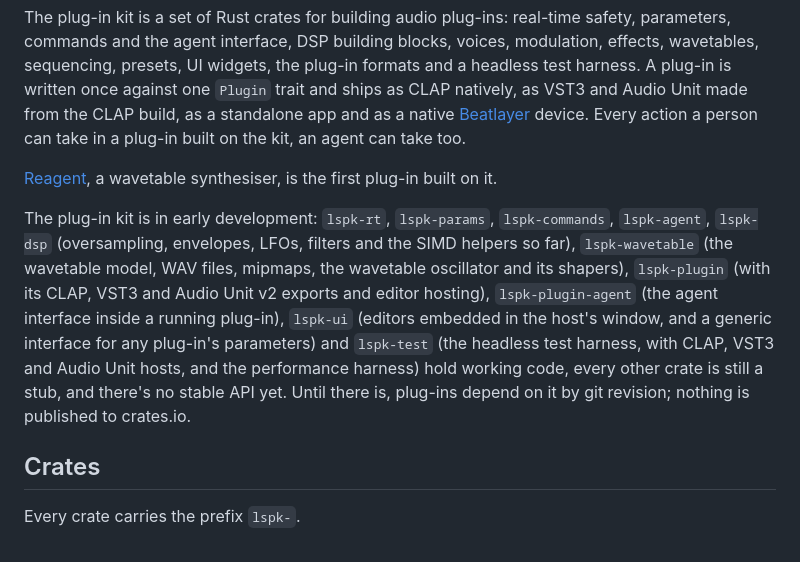
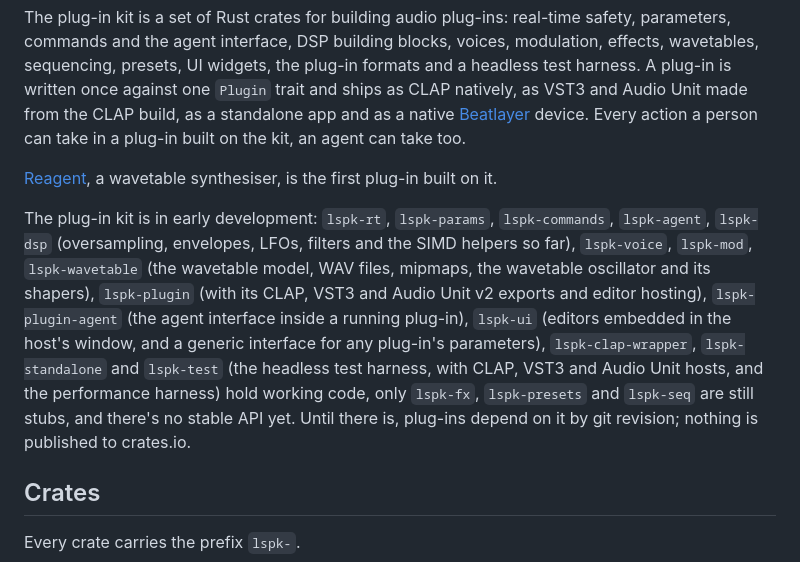
Before and after one commit to loombridge/plugin-kit, a Markdown page: README.md, the part around the change. GitHub-like rendering.

Commit message:
Fix the README's stale crate list
The README's early-development sentence named crates that hold working code and
claimed every other crate is still a stub. Four crates that hold code were
missing from the list: `lspk-voice`, `lspk-mod`, `lspk-clap-wrapper` and
`lspk-standalone`. Only `lspk-fx`, `lspk-presets` and `lspk-seq` are still
stubs, so the sentence now names those three instead.

Co-Authored-By: DeepSeek V4.1 Flash <noreply@deepseek.com>

```diff
--- a/README.md
+++ b/README.md
@@ -4,7 +4,7 @@ The plug-in kit is a set of Rust crates for building audio plug-ins: real-time s
 
 [Reagent](https://github.com/loombridge/reagent), a wavetable synthesiser, is the first plug-in built on it.
 
-The plug-in kit is in early development: `lspk-rt`, `lspk-params`, `lspk-commands`, `lspk-agent`, `lspk-dsp` (oversampling, envelopes, LFOs, filters and the SIMD helpers so far), `lspk-wavetable` (the wavetable model, WAV files, mipmaps, the wavetable oscillator and its shapers), `lspk-plugin` (with its CLAP, VST3 and Audio Unit v2 exports and editor hosting), `lspk-plugin-agent` (the agent interface inside a running plug-in), `lspk-ui` (editors embedded in the host's window, and a generic interface for any plug-in's parameters) and `lspk-test` (the headless test harness, with CLAP, VST3 and Audio Unit hosts, and the performance harness) hold working code, every other crate is still a stub, and there's no stable API yet. Until there is, plug-ins depend on it by git revision; nothing is published to crates.io.
+The plug-in kit is in early development: `lspk-rt`, `lspk-params`, `lspk-commands`, `lspk-agent`, `lspk-dsp` (oversampling, envelopes, LFOs, filters and the SIMD helpers so far), `lspk-voice`, `lspk-mod`, `lspk-wavetable` (the wavetable model, WAV files, mipmaps, the wavetable oscillator and its shapers), `lspk-plugin` (with its CLAP, VST3 and Audio Unit v2 exports and editor hosting), `lspk-plugin-agent` (the agent interface inside a running plug-in), `lspk-ui` (editors embedded in the host's window, and a generic interface for any plug-in's parameters), `lspk-clap-wrapper`, `lspk-standalone` and `lspk-test` (the headless test harness, with CLAP, VST3 and Audio Unit hosts, and the performance harness) hold working code, only `lspk-fx`, `lspk-presets` and `lspk-seq` are still stubs, and there's no stable API yet. Until there is, plug-ins depend on it by git revision; nothing is published to crates.io.
 
 ## Crates
 
```
